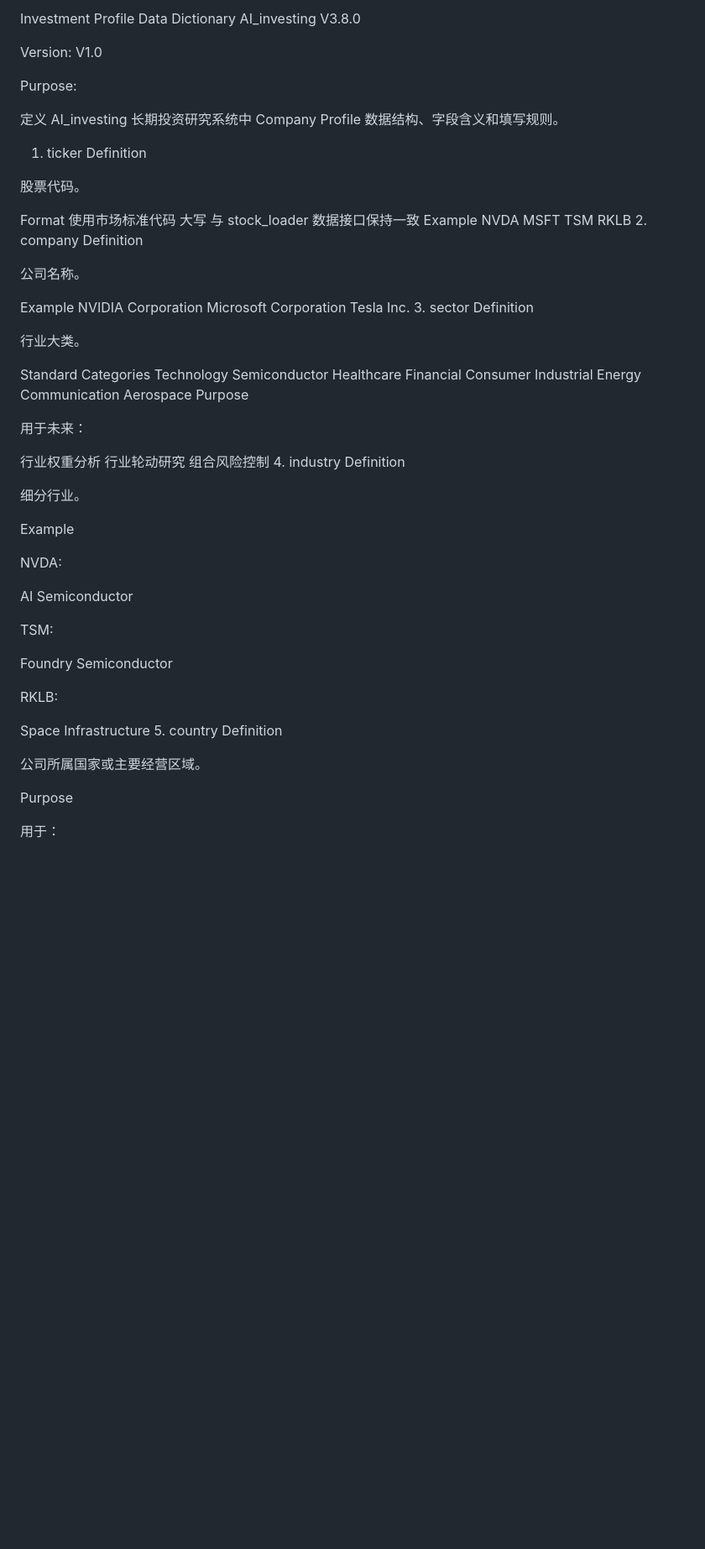
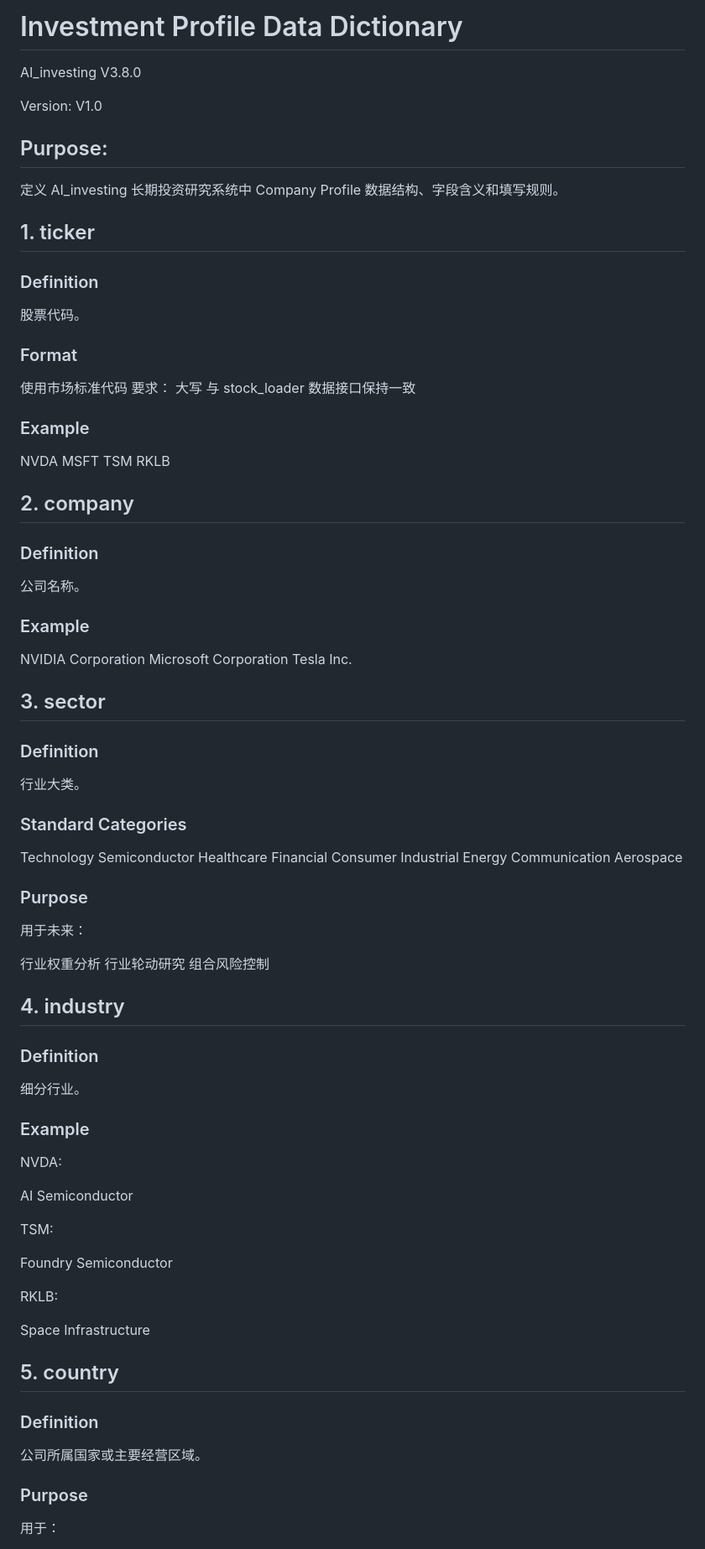
Before and after one commit to RobinFrank777/AI_investing, a Markdown page: docs/Investment_Profile_Data_Dictionary.md, the part around one of its changes. Shown at 84% size. GitHub-like rendering; blank space fills up the shorter version.

```diff
--- a/docs/Investment_Profile_Data_Dictionary.md
+++ b/docs/Investment_Profile_Data_Dictionary.md
@@ -1,41 +1,42 @@
-Investment Profile Data Dictionary
+# Investment Profile Data Dictionary
 AI_investing V3.8.0
 
 Version: V1.0
 
-Purpose:
+## Purpose:
 
 定义 AI_investing 长期投资研究系统中 Company Profile 数据结构、字段含义和填写规则。
 
-1. ticker
-Definition
+## 1. ticker
+### Definition
 
 股票代码。
 
-Format
+### Format
 使用市场标准代码
+要求：
 大写
 与 stock_loader 数据接口保持一致
-Example
+### Example
 NVDA
 MSFT
 TSM
 RKLB
-2. company
-Definition
+## 2. company
+### Definition
 
 公司名称。
 
-Example
+### Example
 NVIDIA Corporation
 Microsoft Corporation
 Tesla Inc.
-3. sector
-Definition
+## 3. sector
+### Definition
 
 行业大类。
 
-Standard Categories
+### Standard Categories
 Technology
 Semiconductor
 Healthcare
@@ -45,19 +46,19 @@ Industrial
 Energy
 Communication
 Aerospace
-Purpose
+### Purpose
 
 用于未来：
 
 行业权重分析
 行业轮动研究
 组合风险控制
-4. industry
-Definition
+## 4. industry
+### Definition
 
 细分行业。
 
-Example
+### Example
 
 NVDA:
 
@@ -70,12 +71,12 @@ Foundry Semiconductor
 RKLB:
 
 Space Infrastructure
-5. country
-Definition
+## 5. country
+### Definition
 
 公司所属国家或主要经营区域。
 
-Purpose
+### Purpose
 
 用于：
 
```
Also changed, not shown: other parts of docs/Investment_Profile_Data_Dictionary.md (+138 -97 lines), docs/Investment_Profile_Design.md (+73 -15 lines).
